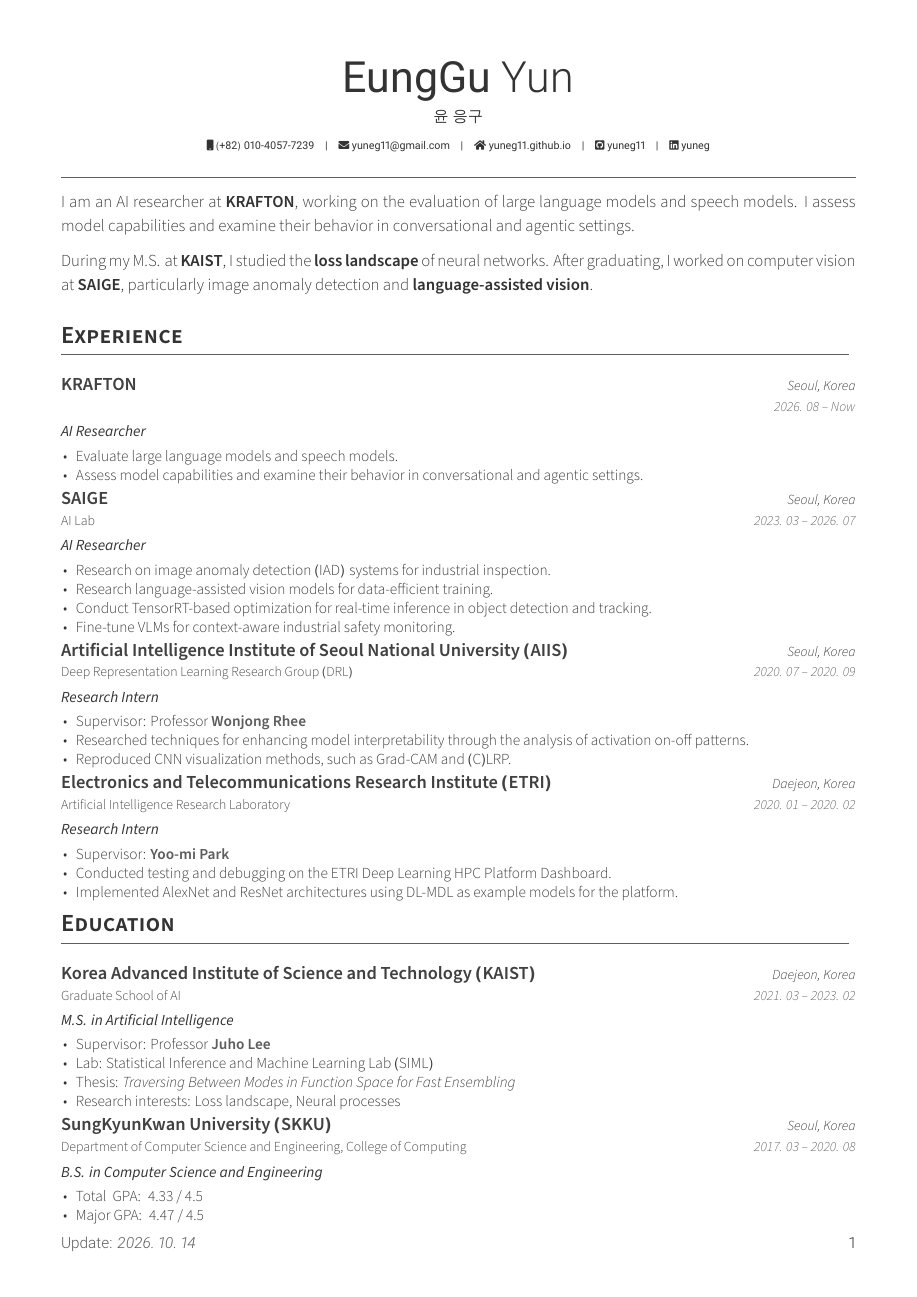
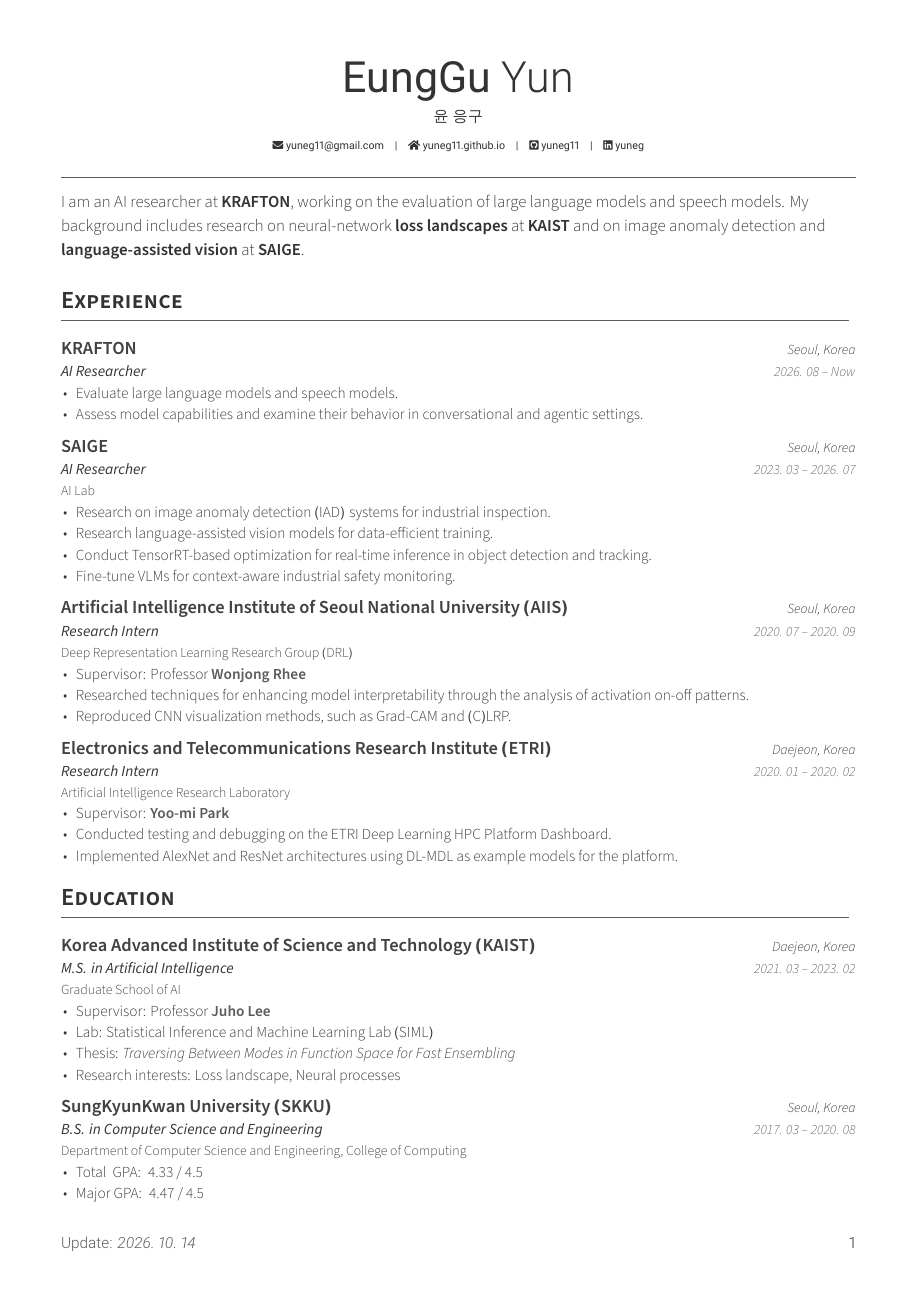
Before and after one commit to yuneg11/Curriculum-Vitae, a LaTeX CV (cv.tex, which reads cv.cls): page 1 of 3. Compiled offline with XeLaTeX.

Commit message:
Refine CV layout and summary; remove phone number

```diff
--- a/cv.cls
+++ b/cv.cls
@@ -430,17 +430,33 @@
 % Define an entry of cv information
 % Usage: \cventry{<position>}{<title>}{<subtitle>}{<location>}{<date>}{<description>}
 \newcommand*{\cventry}[6]{%
-  \vspace{1mm}
-  \setlength\tabcolsep{0pt}
-  \setlength{\extrarowheight}{0pt}
-  \begin{tabular*}{\textwidth}{@{\extracolsep{\fill}} L{\textwidth - 4.5cm} R{4.5cm}}
-    \ifempty{#2#3#4}
-      {\entrypositionstyle{#1} & \entrydatestyle{#5} \\}
-      {\entrytitlestyle{#2} & \entrylocationstyle{#4} \\
-       \entrysubtitlestyle{#3} & \entrydatestyle{#5} \\[1mm]
-       \entrypositionstyle{#1} & \\}
-    \multicolumn{2}{L{\textwidth}}{\descriptionstyle{#6}}
-  \end{tabular*}%
+  \begingroup
+  \setlength{\parskip}{0pt}
+  \par\addvspace{3mm}
+  % Use one unbroken entry, with explicit space between neighboring entries.
+  \noindent\begin{minipage}{\textwidth}
+    \setlength\tabcolsep{0pt}
+    \setlength{\extrarowheight}{0pt}
+    % Keep role and dates together; do not create an empty department row.
+    \begin{tabular*}{\textwidth}{@{\extracolsep{\fill}} L{\textwidth - 4.5cm} R{4.5cm}}
+      \ifempty{#2#3#4}
+        {\entrypositionstyle{#1} & \entrydatestyle{#5}}
+        {\entrytitlestyle{#2} & \entrylocationstyle{#4} \\[.3mm]
+         \entrypositionstyle{#1} & \entrydatestyle{#5}%
+         \ifempty{#3}{}{\\\entrysubtitlestyle{#3} &}}
+    \end{tabular*}%
+    \par\vspace{.7mm}
+    % The list sits below the header rather than in a vertically centered cell.
+    \renewenvironment{cvitems}{%
+      \begin{itemize}[leftmargin=2ex, nosep, itemsep=1mm]
+        \renewcommand{\labelitemi}{\bullet}
+    }{%
+      \end{itemize}
+    }
+    \descriptionstyle{#6}
+  \end{minipage}%
+  \par
+  \endgroup
 }
 
 % Define an environment for cvsubentry
--- a/cv.tex
+++ b/cv.tex
@@ -46,7 +46,6 @@
 
 % \address{Goyang-si, Gyeonggi-do, Republic of Korea}
 
-\mobile{(+82) 010-4057-7239}
 \email{yuneg11@gmail.com}
 % \dateofbirth{Feb. 24, 1998}
 \homepage{yuneg11.github.io}
@@ -72,19 +71,16 @@
 \color{sectiondivider}\vhrulefill{.7pt}
 
 \begin{cvparagraph}
+\raggedright
+\hyphenpenalty=10000
+\exhyphenpenalty=10000
 I am an AI researcher at \href{https://www.krafton.com/}{\textbf{KRAFTON}}, working on the evaluation of large language models and speech models.
-I assess model capabilities and examine their behavior in conversational and agentic settings.
-
-\noindent During my M.S. at \href{https://www.kaist.ac.kr/en/}{\textbf{KAIST}}, I studied the \href{https://arxiv.org/abs/2306.11304}{\textbf{loss landscape}} of neural networks.
-After graduating, I worked on computer vision at \href{https://saige.ai/en/}{\textbf{SAIGE}}, particularly image anomaly detection and \href{https://arxiv.org/abs/2503.01184}{\textbf{language-assisted vision}}.
+My background includes research on neural-network \href{https://arxiv.org/abs/2306.11304}{\textbf{loss landscapes}} at \href{https://www.kaist.ac.kr/en/}{\textbf{KAIST}} and on image anomaly detection and \href{https://arxiv.org/abs/2503.01184}{\textbf{language-assisted vision}} at \href{https://saige.ai/en/}{\textbf{SAIGE}}.
 \end{cvparagraph}
 
 %-------------------------------------------------------------------------------
 %	Experience
 %-------------------------------------------------------------------------------
-% Keep the first-page entries compact as the work history grows.
-\let\originalcvitems\cvitems
-\patchcmd{\cvitems}{itemsep=1.5mm}{itemsep=0.5mm}{}{}
 \cvsection{Experience}
 \begin{cventries}
 \vspace{-1mm}
@@ -186,7 +182,6 @@ After graduating, I worked on computer vision at \href{https://saige.ai/en/}{\te
 
 \end{cventries}
 
-\let\cvitems\originalcvitems
 \clearpage
 
 %-------------------------------------------------------------------------------
```
Also changed, not shown: cv.pdf.
